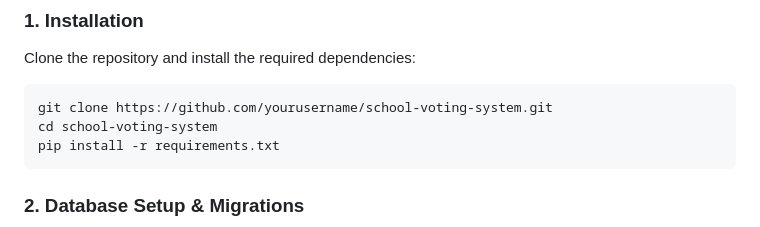
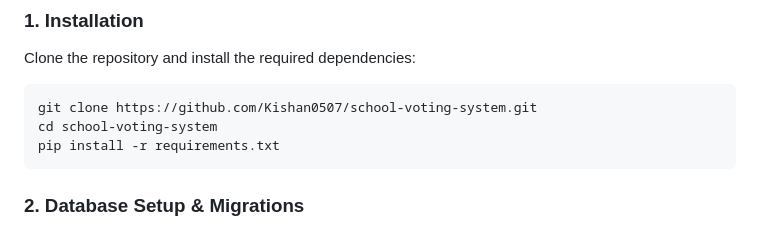
Before and after one commit to Kishan0507/Voting-system, a Markdown page: README.md, the part around the change. Rendered like a GitHub page.

````diff
--- a/README.md
+++ b/README.md
@@ -28,7 +28,7 @@ A modern, highly secure, and visually stunning web application built with Django
 ### 1. Installation
 Clone the repository and install the required dependencies:
 ```bash
-git clone https://github.com/yourusername/school-voting-system.git
+git clone https://github.com/Kishan0507/school-voting-system.git
 cd school-voting-system
 pip install -r requirements.txt
 ```
````
